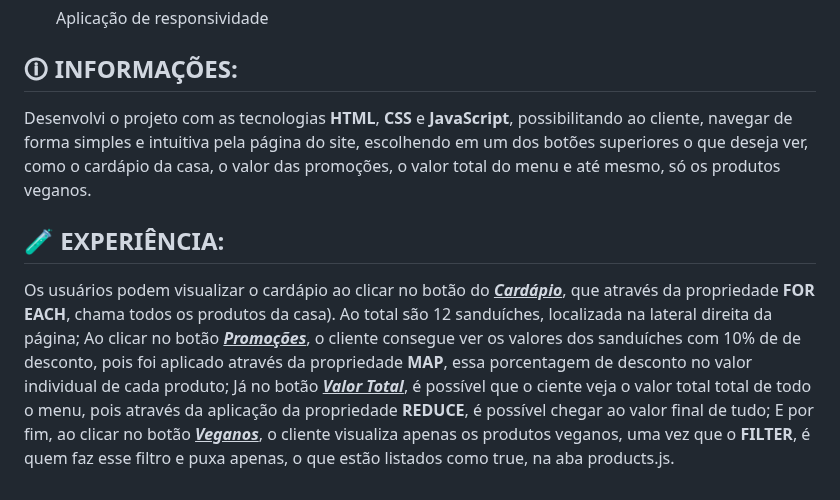
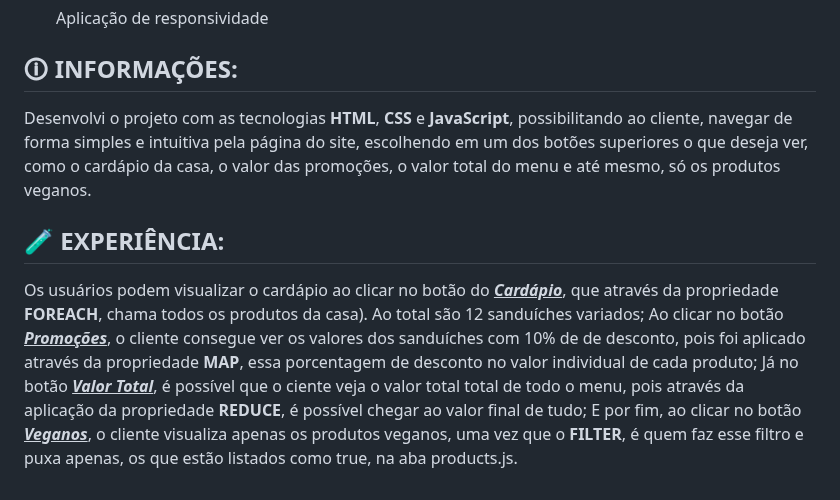
Before and after one commit to Edivania88Duarte/PROJETO-DEV-BURGUER, a Markdown page: README.md, the part around one of its changes. Rendered like a GitHub page.

```diff
--- a/README.md
+++ b/README.md
@@ -53,11 +56,7 @@ Cada um desses métodos tem um papel fundamental na programação funcional e po
 
 
 ## 🛈  INFORMAÇÕES:
-Desenvolvi o projeto com as tecnologias <strong>HTML</strong>, <strong>CSS</strong> e <strong>JavaScript</strong>, possibilitando ao cliente, navegar de forma simples e intuitiva pela página do site, escolhendo em um dos botões superiores o que deseja
-ver, como o cardápio da casa, o valor das promoções, o valor total do menu e até mesmo, só os produtos veganos.
+Desenvolvi o projeto com as tecnologias <strong>HTML</strong>, <strong>CSS</strong> e <strong>JavaScript</strong>, possibilitando ao cliente, navegar de forma simples e intuitiva pela página do site, escolhendo em um dos botões superiores o que deseja ver, como o cardápio da casa, o valor das promoções, o valor total do menu e até mesmo, só os produtos veganos.
 
 ## 🧪 EXPERIÊNCIA:
-Os usuários podem visualizar o cardápio ao clicar no botão do <u><i><b>Cardápio</b></i></u>, que através da propriedade <b>FOR EACH</b>, chama todos os produtos da casa). Ao total são 12 sanduíches,
-localizada na lateral direita da página; Ao clicar no botão <u><i><b>Promoções</b></i></u>, o cliente consegue ver os valores dos sanduíches com 10% de de desconto, pois foi aplicado através da propriedade <b>MAP</b>,
-essa porcentagem de desconto no valor individual de cada produto; Já no botão <u><i><b>Valor Total</b></i></u>, é possível que o ciente veja o valor total total de todo o menu, pois através da aplicação da propriedade <b>REDUCE</b>,
-é possível chegar ao valor final de tudo; E por fim, ao clicar no botão <u><i><b>Veganos</b></i></u>, o cliente visualiza apenas os produtos veganos, uma vez que o <b>FILTER</b>, é quem faz esse filtro e puxa apenas, o que estão listados como true, na aba products.js.
+Os usuários podem visualizar o cardápio ao clicar no botão do <u><i><b>Cardápio</b></i></u>, que através da propriedade <b>FOREACH</b>, chama todos os produtos da casa). Ao total são 12 sanduíches variados; Ao clicar no botão <u><i><b>Promoções</b></i></u>, o cliente consegue ver os valores dos sanduíches com 10% de de desconto, pois foi aplicado através da propriedade <b>MAP</b>, essa porcentagem de desconto no valor individual de cada produto; Já no botão <u><i><b>Valor Total</b></i></u>, é possível que o ciente veja o valor total total de todo o menu, pois através da aplicação da propriedade <b>REDUCE</b>, é possível chegar ao valor final de tudo; E por fim, ao clicar no botão <u><i><b>Veganos</b></i></u>, o cliente visualiza apenas os produtos veganos, uma vez que o <b>FILTER</b>, é quem faz esse filtro e puxa apenas, os que estão listados como true, na aba products.js.
```
Also changed, not shown: other parts of README.md (+6 -3 lines).
